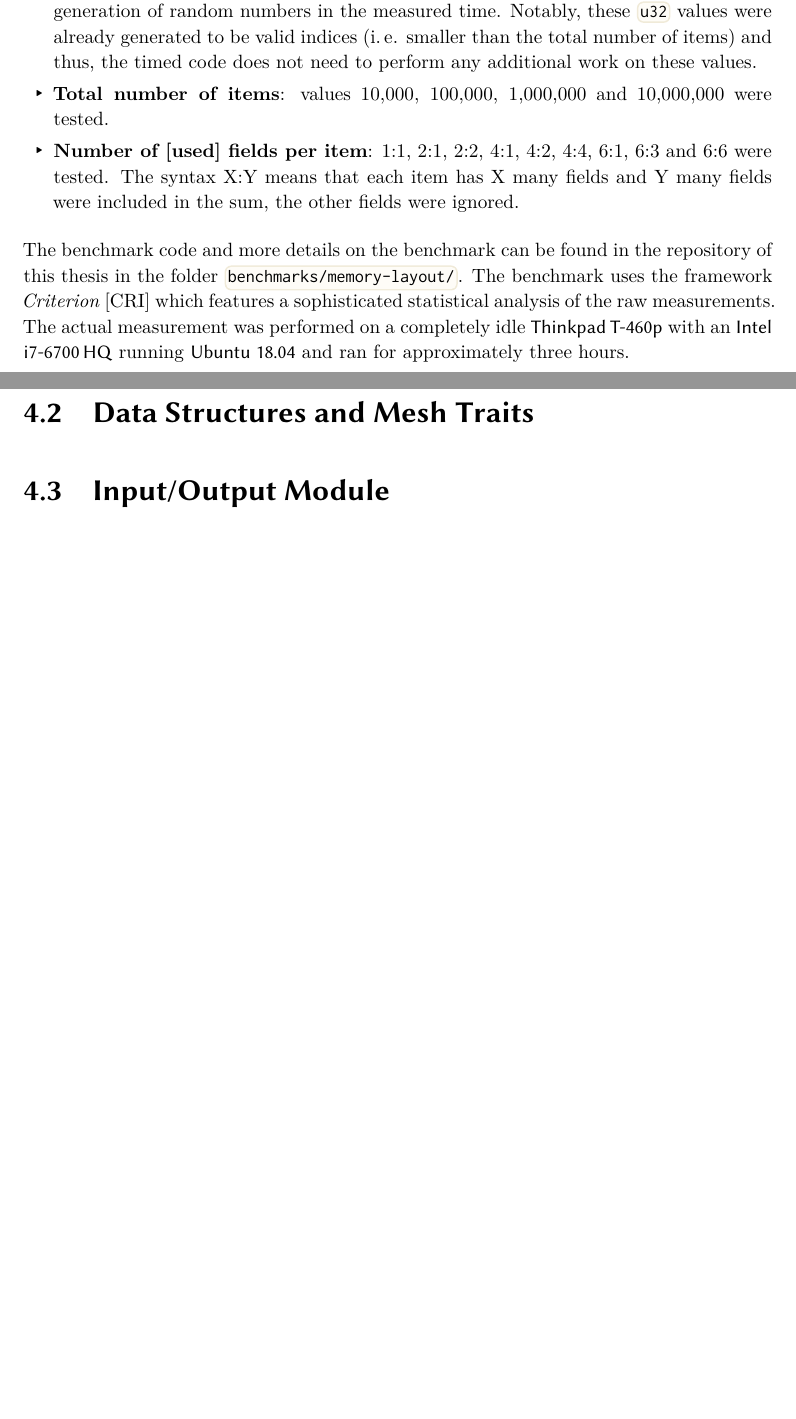
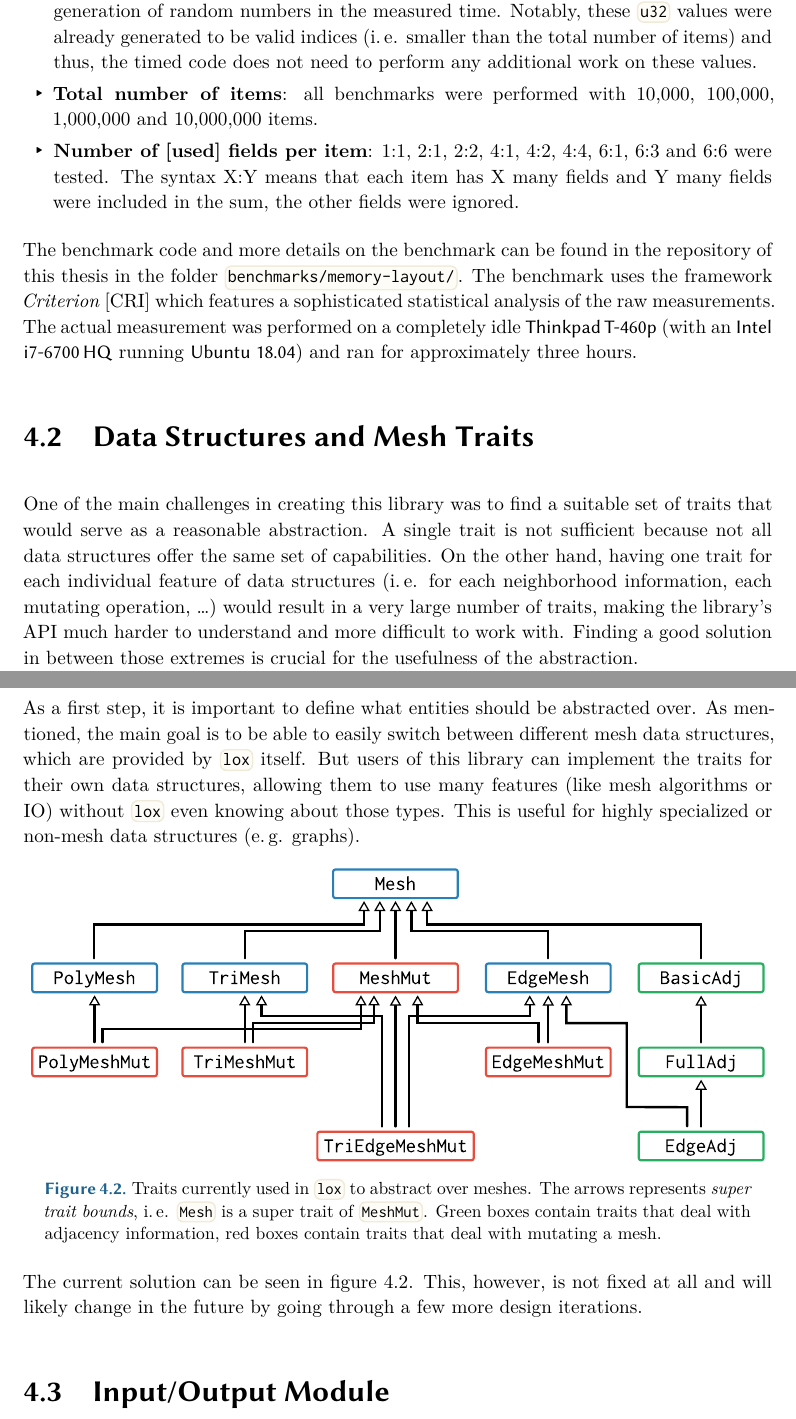
Before and after one commit to LukasKalbertodt/masters-thesis, a LaTeX thesis (text/thesis.tex, which reads text/chapters/4-implementation-of-lox.tex): two parts of pages 29 and 30 of 39, joined at a grey line, cut so that both start at the same text, the shorter picture padded with empty space. Compiled offline with XeLaTeX.

Commit message:
Add beginning of "trait system" chapter

```diff
--- a/text/chapters/4-implementation-of-lox.tex
+++ b/text/chapters/4-implementation-of-lox.tex
@@ -180,18 +180,44 @@ The different benchmarks attempted to cover the following parameter space:
   The random benchmarks used the first field's \code{u32} value as next index to jump to.
   This was done to not include the generation of random numbers in the measured time.
   Notably, these \code{u32} values were already generated to be valid indices (i.\,e. smaller than the total number of items) and thus, the timed code does not need to perform any additional work on these values.
-  \item \textbf{Total number of items}: values 10,000, 100,000, 1,000,000 and 10,000,000 were tested.
+  \item \textbf{Total number of items}: all benchmarks were performed with 10,000, 100,000, 1,000,000 and 10,000,000 items.
   \item \textbf{Number of [used] fields per item}: 1:1, 2:1, 2:2, 4:1, 4:2, 4:4, 6:1, 6:3 and 6:6 were tested.
   The syntax X:Y means that each item has X many fields and Y many fields were included in the sum, the other fields were ignored.
 \end{itemize}
 
 The benchmark code and more details on the benchmark can be found in the repository of this thesis in the folder \code{benchmarks/memory-layout/}.
 The benchmark uses the framework \emph{Criterion} \cite{criterion} which features a sophisticated statistical analysis of the raw measurements.
-The actual measurement was performed on a completely idle \textsf{Thinkpad T-460p} with an \textsf{Intel i7-6700\,HQ} running \textsf{Ubuntu 18.04} and ran for approximately three hours.
+The actual measurement was performed on a completely idle \textsf{Thinkpad T-460p} (with an \textsf{Intel i7-6700\,HQ} running \textsf{Ubuntu 18.04}) and ran for approximately three hours.
 
 %TODO: add and discuss results
 
 \section{Data Structures and Mesh Traits}
+
+One of the main challenges in creating this library was to find a suitable set of traits that would serve as a reasonable abstraction.
+A single trait is not sufficient because not all data structures offer the same set of capabilities.
+On the other hand, having one trait for each individual feature of data structures (i.\,e. for each neighborhood information, each mutating operation, \dots) would result in a very large number of traits, making the library's API much harder to understand and more difficult to work with.
+Finding a good solution in between those extremes is crucial for the usefulness of the abstraction.
+
+As a first step, it is important to define what entities should be abstracted over.
+As mentioned, the main goal is to be able to easily switch between different mesh data structures, which are provided by \code{lox} itself.
+But users of this library can implement the traits for their own data structures, allowing them to use many features (like mesh algorithms or IO) without \code{lox} even knowing about those types.
+This is useful for highly specialized or non-mesh data structures (e.\,g. graphs).
+
+\begin{figure}[th]
+  \centering
+  \includegraphics[width=.98\textwidth]{svg2pdf/mesh-traits}
+  \caption{
+    Traits currently used in \codebox{lox} to abstract over meshes.
+    The arrows represents \emph{super trait bounds}, i.\,e. \codebox{Mesh} is a super trait of \codebox{MeshMut}.
+    Green boxes contain traits that deal with adjacency information, red boxes contain traits that deal with mutating a mesh.
+  }
+  \label{fig:mesh-traits}
+\end{figure}
+
+The current solution can be seen in figure~\ref{fig:mesh-traits}.
+This, however, is not fixed at all and will likely change in the future by going through a few more design iterations.
+
+
 
 
 \section{Input/Output Module}
```
Also changed, not shown: text/outline.txt (+2 -0 lines), text/img/mesh-traits.svg (added), text/img/svg2pdf/mesh-traits.pdf (added).
